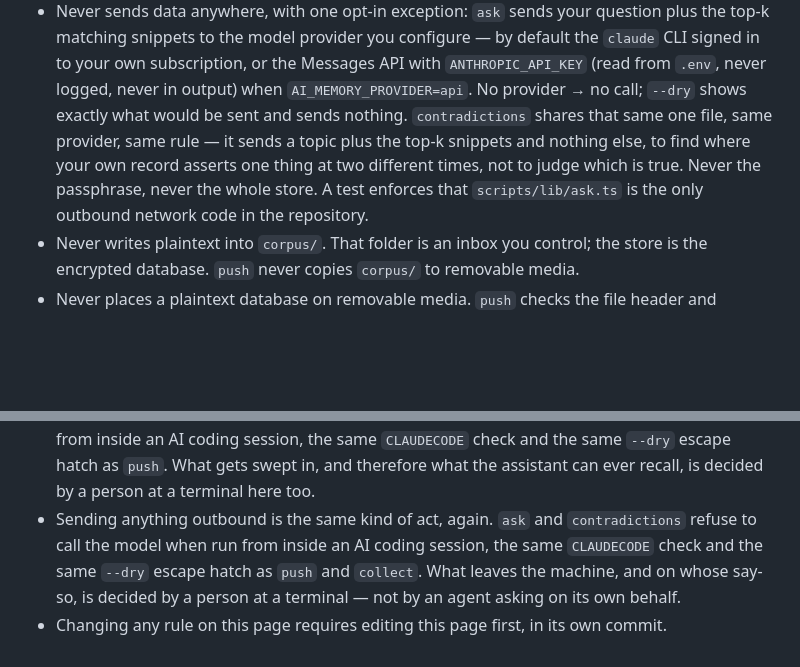
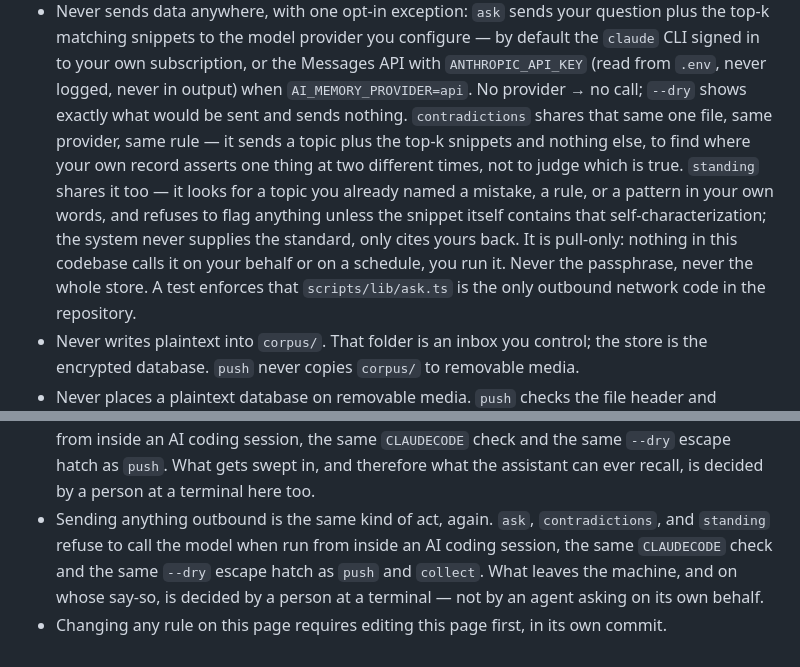
Before and after one commit to ceyre-boop/ai-memory, a Markdown page: CONSTRAINTS.md, 2 parts joined by grey strips. Drawn GitHub-style; blank space fills up the shorter version.

Commit message:
CONSTRAINTS: standing shares the ask/contradictions exception — cited standards only
Pattern flags are recall pointed at decisions instead of facts: the
system never supplies its own standard for what counts as a mistake or
a rule, it only cites the user's own prior words back. Pull-only —
nothing calls it for the user; they run it. Same outbound-call rule,
same CLAUDECODE human-operator gate as ask and contradictions. Spine
first, code next.

Co-Authored-By: Claude Sonnet 5 <noreply@anthropic.com>
Claude-Session: https://claude.ai/code/session_01VDXdGniKFXjGRKxuLmHuer

```diff
--- a/CONSTRAINTS.md
+++ b/CONSTRAINTS.md
@@ -48,7 +48,11 @@ context and rent the model. This is memory infrastructure, nothing more.
   sent and sends nothing.
   `contradictions` shares that same one file, same provider, same rule — it sends a topic plus the
   top-k snippets and nothing else, to find where your own record asserts one thing at two different
-  times, not to judge which is true. Never the passphrase, never the whole store. A test enforces that `scripts/lib/ask.ts` is the
+  times, not to judge which is true. `standing` shares it too — it looks for a topic you already named a
+  mistake, a rule, or a pattern in your own words, and refuses to flag anything unless the snippet itself
+  contains that self-characterization; the system never supplies the standard, only cites yours back. It
+  is pull-only: nothing in this codebase calls it on your behalf or on a schedule, you run it. Never the
+  passphrase, never the whole store. A test enforces that `scripts/lib/ask.ts` is the
   only outbound network code in the repository.
 - Never writes plaintext into `corpus/`. That folder is an inbox you control; the store is the
   encrypted database. `push` never copies `corpus/` to removable media.
@@ -102,8 +106,8 @@ Your conversations mention other people: colleagues, friends, family, public fig
   inside an AI coding session, the same `CLAUDECODE` check and the same `--dry` escape hatch as `push`.
   What gets swept in, and therefore what the assistant can ever recall, is decided by a person at a
   terminal here too.
-- Sending anything outbound is the same kind of act, again. `ask` and `contradictions` refuse to call
-  the model when run from inside an AI coding session, the same `CLAUDECODE` check and the same `--dry`
-  escape hatch as `push` and `collect`. What leaves the machine, and on whose say-so, is decided by a
-  person at a terminal — not by an agent asking on its own behalf.
+- Sending anything outbound is the same kind of act, again. `ask`, `contradictions`, and `standing`
+  refuse to call the model when run from inside an AI coding session, the same `CLAUDECODE` check and
+  the same `--dry` escape hatch as `push` and `collect`. What leaves the machine, and on whose say-so, is
+  decided by a person at a terminal — not by an agent asking on its own behalf.
 - Changing any rule on this page requires editing this page first, in its own commit.
```
